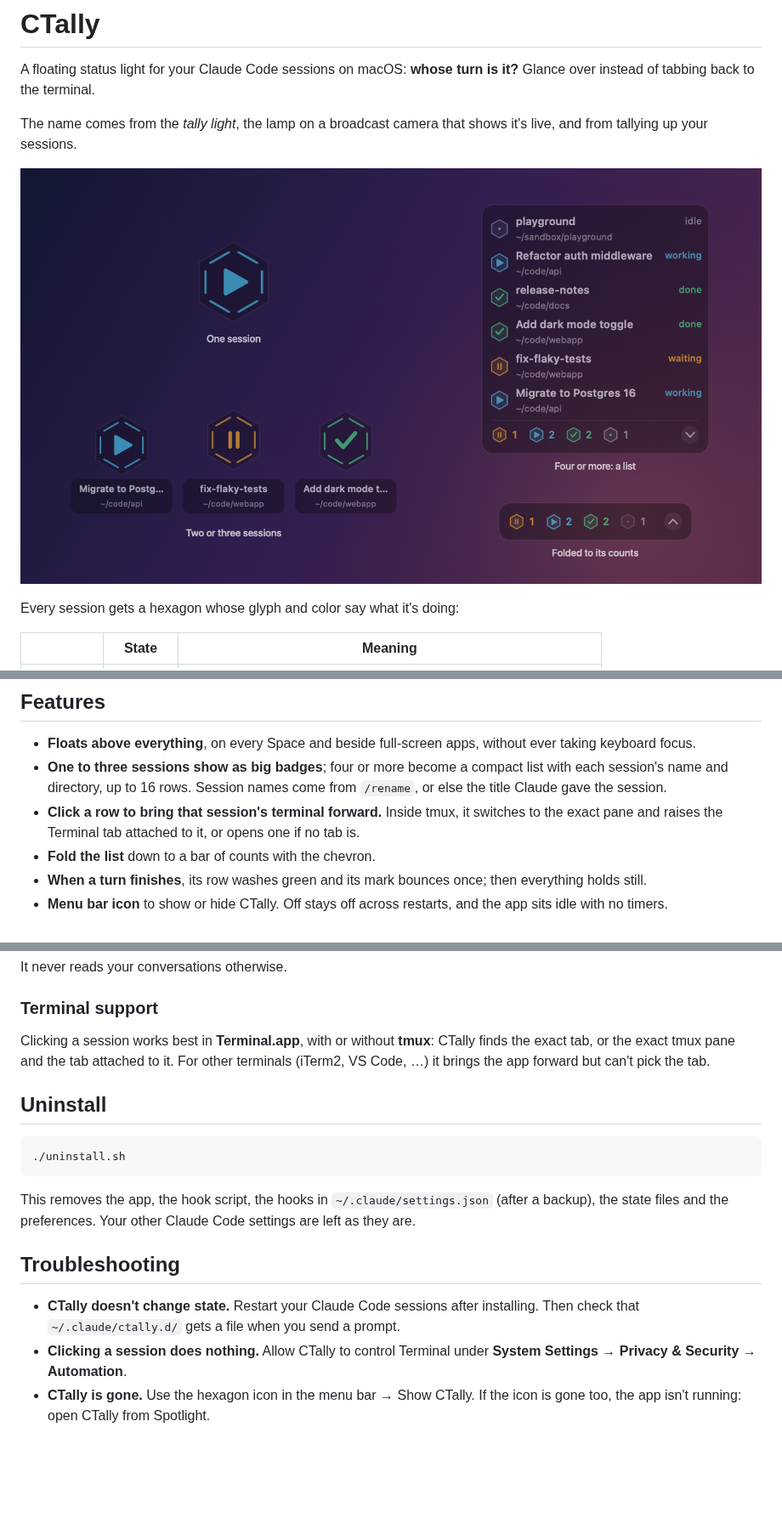
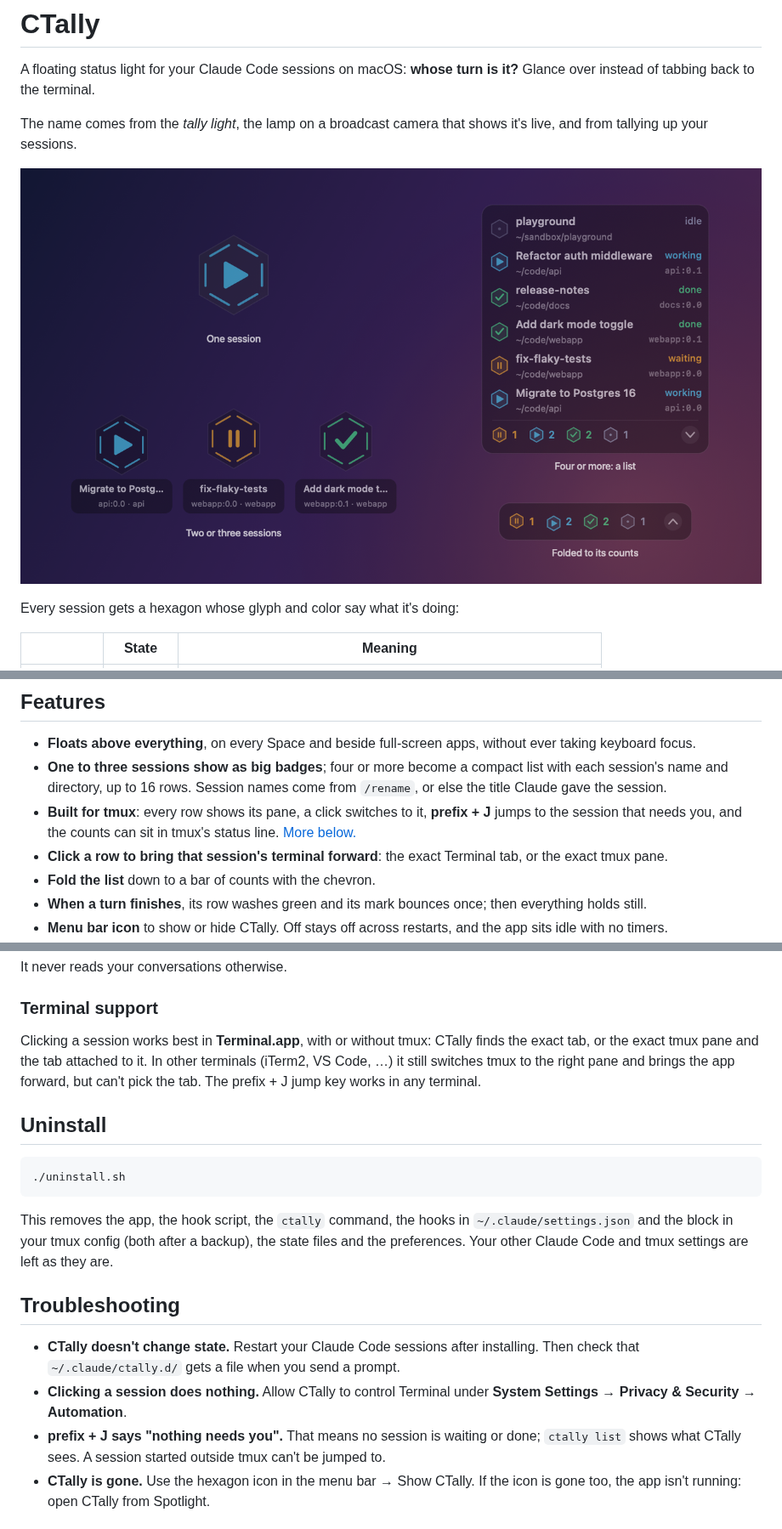
Before and after one commit to JinyuJinyuJinyu/ctally, a Markdown page: README.md, 3 parts joined by grey strips. Shown at 85% size. Rendered like a GitHub page; pictures changed too: docs/overview.png; blank space fills up the shorter version.

````diff
--- a/README.md
+++ b/README.md
@@ -22,8 +22,9 @@ Every session gets a hexagon whose glyph and color say what it's doing:
 - **Floats above everything**, on every Space and beside full-screen apps, without ever taking keyboard focus.
 - **One to three sessions show as big badges**; four or more become a compact list with each session's
   name and directory, up to 16 rows. Session names come from `/rename`, or else the title Claude gave the session.
-- **Click a row to bring that session's terminal forward.** Inside tmux, it switches to the exact pane and
-  raises the Terminal tab attached to it, or opens one if no tab is.
+- **Built for tmux**: every row shows its pane, a click switches to it, **prefix + J** jumps to the session
+  that needs you, and the counts can sit in tmux's status line. [More below.](#built-for-tmux)
+- **Click a row to bring that session's terminal forward**: the exact Terminal tab, or the exact tmux pane.
 - **Fold the list** down to a bar of counts with the chevron.
 - **When a turn finishes**, its row washes green and its mark bounces once; then everything holds still.
 - **Menu bar icon** to show or hide CTally. Off stays off across restarts, and the app sits idle with no timers.
@@ -135,9 +182,9 @@ It never reads your conversations otherwise.
 
 ### Terminal support
 
-Clicking a session works best in **Terminal.app**, with or without **tmux**: CTally finds the exact tab, or the
-exact tmux pane and the tab attached to it. For other terminals (iTerm2, VS Code, …) it brings the app forward
-but can't pick the tab.
+Clicking a session works best in **Terminal.app**, with or without tmux: CTally finds the exact tab, or the
+exact tmux pane and the tab attached to it. In other terminals (iTerm2, VS Code, …) it still switches tmux to
+the right pane and brings the app forward, but can't pick the tab. The prefix + J jump key works in any terminal.
 
 ## Uninstall
 
@@ -145,8 +192,9 @@ but can't pick the tab.
 ./uninstall.sh
 ```
 
-This removes the app, the hook script, the hooks in `~/.claude/settings.json` (after a backup), the state files
-and the preferences. Your other Claude Code settings are left as they are.
+This removes the app, the hook script, the `ctally` command, the hooks in `~/.claude/settings.json` and the
+block in your tmux config (both after a backup), the state files and the preferences. Your other Claude Code
+and tmux settings are left as they are.
 
 ## Troubleshooting
 
@@ -154,6 +202,8 @@ and the preferences. Your other Claude Code settings are left as they are.
   `~/.claude/ctally.d/` gets a file when you send a prompt.
 - **Clicking a session does nothing.** Allow CTally to control Terminal under
   **System Settings → Privacy & Security → Automation**.
+- **prefix + J says "nothing needs you".** That means no session is waiting or done; `ctally list` shows what
+  CTally sees. A session started outside tmux can't be jumped to.
 - **CTally is gone.** Use the hexagon icon in the menu bar → Show CTally. If the icon is gone too, the app isn't
   running: open CTally from Spotlight.
 
````
Also changed, not shown: other parts of README.md (+48 -2 lines), 6 other files.
